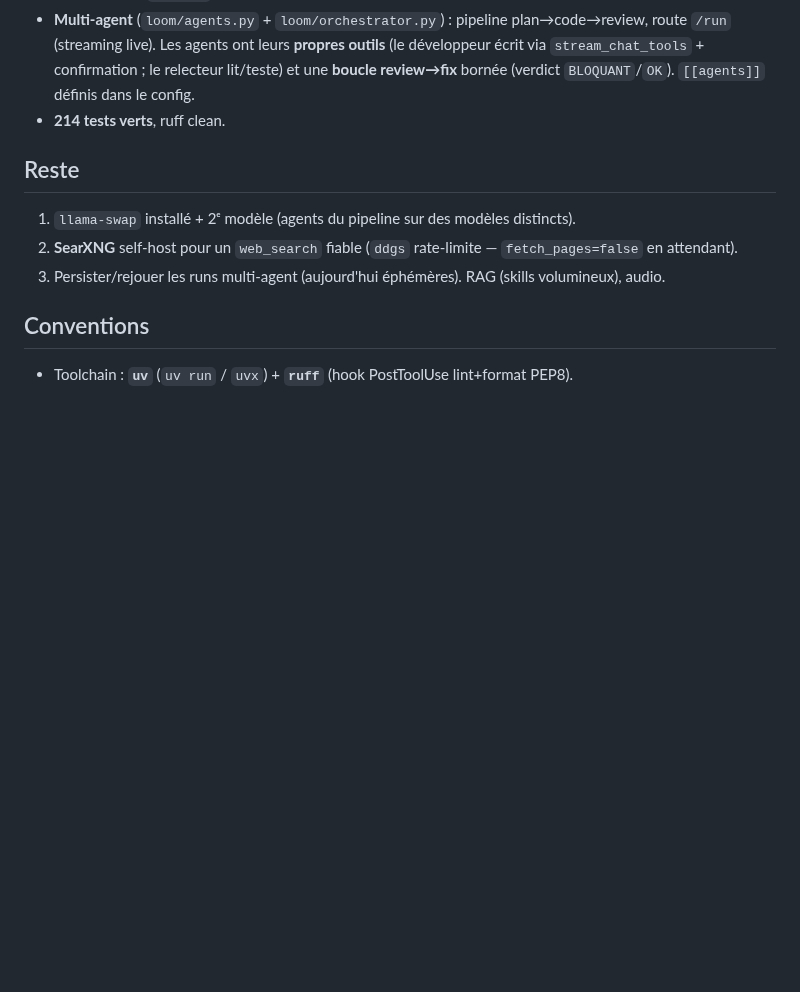
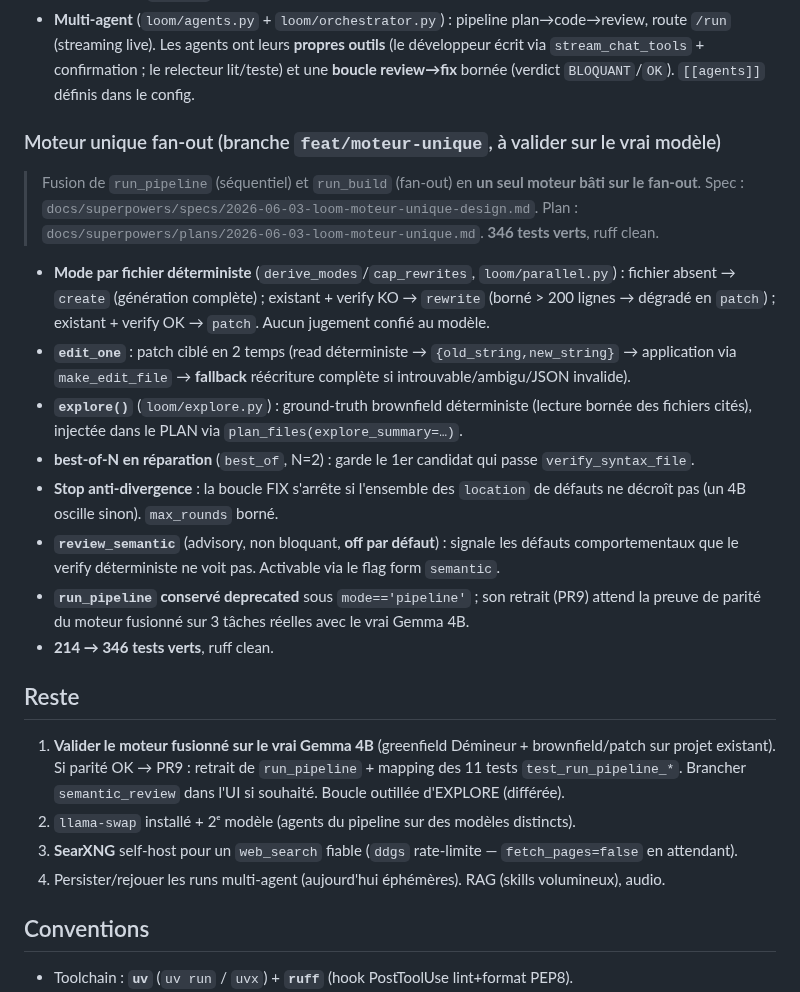
Before and after one commit to Tough-Respawn/loom, a Markdown page: ETAT_PROJET.md, the part around one of its changes. Rendered like a GitHub page; blank space fills up the shorter version.

Commit message:
docs: état projet — moteur unique fan-out (346 tests)

```diff
--- a/ETAT_PROJET.md
+++ b/ETAT_PROJET.md
@@ -52,13 +52,37 @@ pitch et le démarrage.
   route `/run` (streaming live). Les agents ont leurs **propres outils** (le développeur écrit
   via `stream_chat_tools` + confirmation ; le relecteur lit/teste) et une **boucle review→fix**
   bornée (verdict `BLOQUANT`/`OK`). `[[agents]]` définis dans le config.
-- **214 tests verts**, ruff clean.
+
+### Moteur unique fan-out (branche `feat/moteur-unique`, à valider sur le vrai modèle)
+> Fusion de `run_pipeline` (séquentiel) et `run_build` (fan-out) en **un seul moteur bâti sur le
+> fan-out**. Spec : `docs/superpowers/specs/2026-06-03-loom-moteur-unique-design.md`. Plan :
+> `docs/superpowers/plans/2026-06-03-loom-moteur-unique.md`. **346 tests verts**, ruff clean.
+
+- **Mode par fichier déterministe** (`derive_modes`/`cap_rewrites`, `loom/parallel.py`) : fichier
+  absent → `create` (génération complète) ; existant + verify KO → `rewrite` (borné > 200 lignes →
+  dégradé en `patch`) ; existant + verify OK → `patch`. Aucun jugement confié au modèle.
+- **`edit_one`** : patch ciblé en 2 temps (read déterministe → `{old_string,new_string}` → application
+  via `make_edit_file` → **fallback** réécriture complète si introuvable/ambigu/JSON invalide).
+- **`explore()`** (`loom/explore.py`) : ground-truth brownfield déterministe (lecture bornée des
+  fichiers cités), injectée dans le PLAN via `plan_files(explore_summary=…)`.
+- **best-of-N en réparation** (`best_of`, N=2) : garde le 1er candidat qui passe `verify_syntax_file`.
+- **Stop anti-divergence** : la boucle FIX s'arrête si l'ensemble des `location` de défauts ne
+  décroît pas (un 4B oscille sinon). `max_rounds` borné.
+- **`review_semantic`** (advisory, non bloquant, **off par défaut**) : signale les défauts
+  comportementaux que le verify déterministe ne voit pas. Activable via le flag form `semantic`.
+- **`run_pipeline` conservé deprecated** sous `mode=='pipeline'` ; son retrait (PR9) attend la preuve
+  de parité du moteur fusionné sur 3 tâches réelles avec le vrai Gemma 4B.
+- **214 → 346 tests verts**, ruff clean.
 
 ## Reste
-1. `llama-swap` installé + 2ᵉ modèle (agents du pipeline sur des modèles distincts).
-2. **SearXNG** self-host pour un `web_search` fiable (`ddgs` rate-limite — `fetch_pages=false`
+1. **Valider le moteur fusionné sur le vrai Gemma 4B** (greenfield Démineur + brownfield/patch sur
+   projet existant). Si parité OK → PR9 : retrait de `run_pipeline` + mapping des 11 tests
+   `test_run_pipeline_*`. Brancher `semantic_review` dans l'UI si souhaité. Boucle outillée
+   d'EXPLORE (différée).
+2. `llama-swap` installé + 2ᵉ modèle (agents du pipeline sur des modèles distincts).
+3. **SearXNG** self-host pour un `web_search` fiable (`ddgs` rate-limite — `fetch_pages=false`
    en attendant).
-3. Persister/rejouer les runs multi-agent (aujourd'hui éphémères). RAG (skills volumineux), audio.
+4. Persister/rejouer les runs multi-agent (aujourd'hui éphémères). RAG (skills volumineux), audio.
 
 ## Conventions
 - Toolchain : **`uv`** (`uv run` / `uvx`) + **`ruff`** (hook PostToolUse lint+format PEP8).
```
Also changed, not shown: other parts of ETAT_PROJET.md (+1 -1 lines).
